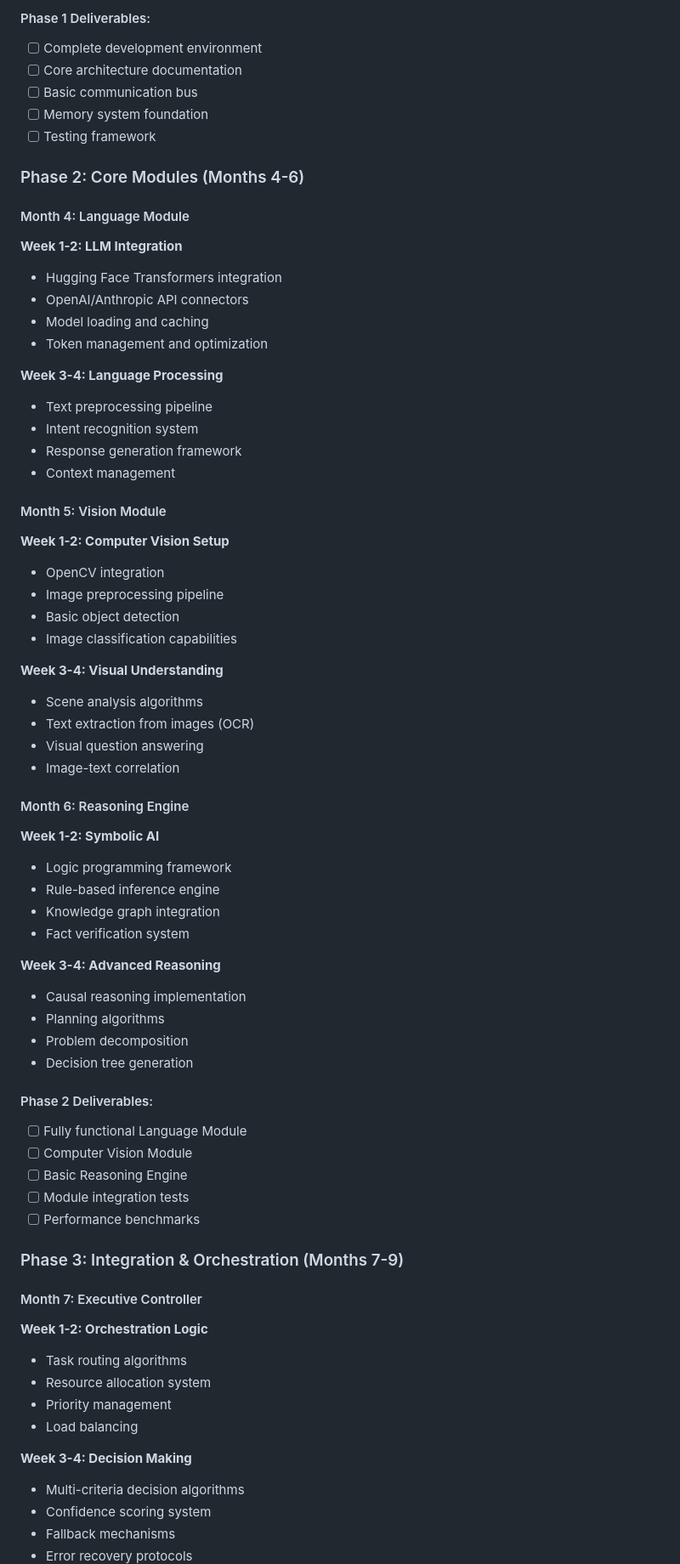
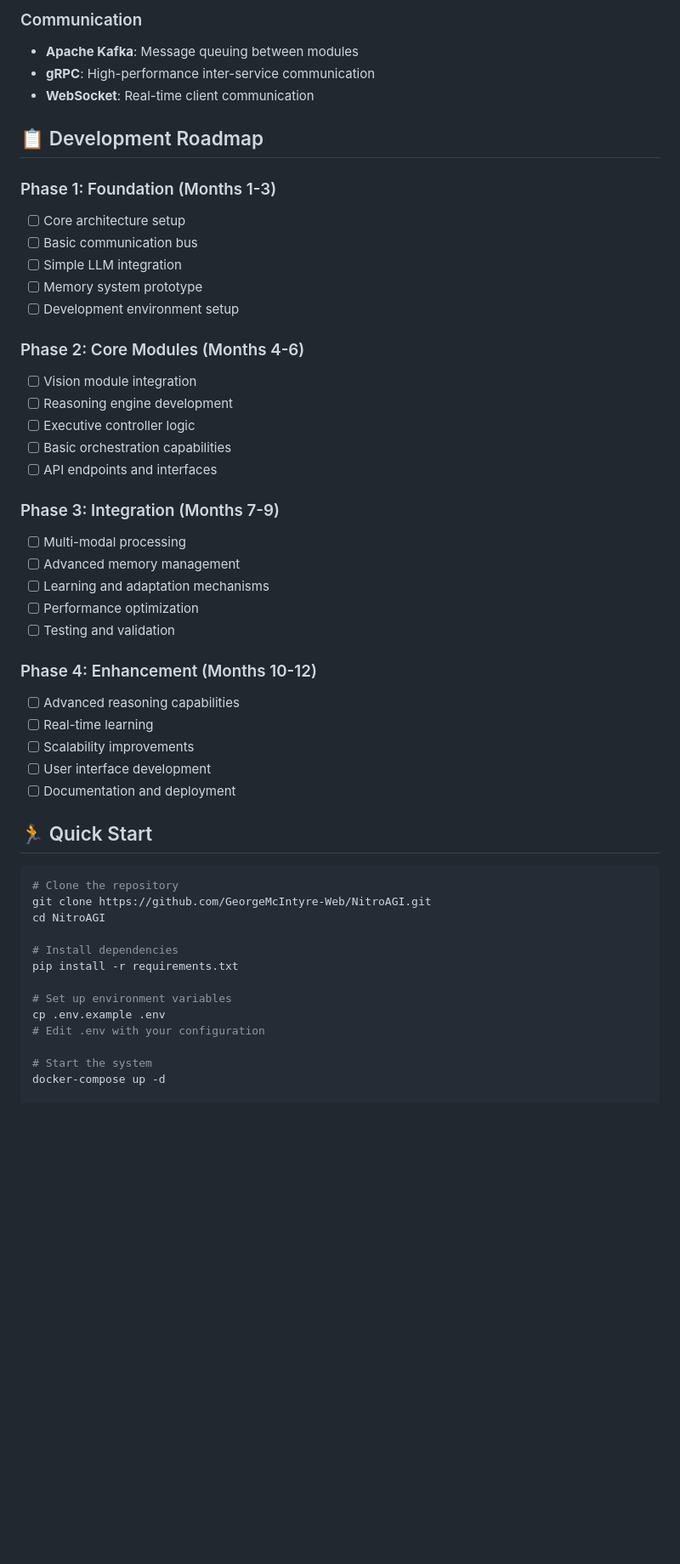
Before and after one commit to GeorgeMcIntyre-Web/NitroAGI, a Markdown page: README.md, the part around one of its changes. Shown at 85% size. Drawn GitHub-style; blank space fills up the shorter version.

````diff
--- a/README.md
+++ b/README.md
@@ -68,71 +68,53 @@
 
-#### Phase 1 Deliverables:
-- [ ] Complete development environment
-- [ ] Core architecture documentation
+### Communication
+- **Apache Kafka**: Message queuing between modules
+- **gRPC**: High-performance inter-service communication
+- **WebSocket**: Real-time client communication
+
+## 📋 Development Roadmap
+
+### Phase 1: Foundation (Months 1-3)
+- [ ] Core architecture setup
 - [ ] Basic communication bus
-- [ ] Memory system foundation
-- [ ] Testing framework
+- [ ] Simple LLM integration
+- [ ] Memory system prototype
+- [ ] Development environment setup
 
 ### Phase 2: Core Modules (Months 4-6)
+- [ ] Vision module integration
+- [ ] Reasoning engine development
+- [ ] Executive controller logic
+- [ ] Basic orchestration capabilities
+- [ ] API endpoints and interfaces
 
-#### Month 4: Language Module
-**Week 1-2: LLM Integration**
-- Hugging Face Transformers integration
-- OpenAI/Anthropic API connectors
-- Model loading and caching
-- Token management and optimization
+### Phase 3: Integration (Months 7-9)
+- [ ] Multi-modal processing
+- [ ] Advanced memory management
+- [ ] Learning and adaptation mechanisms
+- [ ] Performance optimization
+- [ ] Testing and validation
 
-**Week 3-4: Language Processing**
-- Text preprocessing pipeline
-- Intent recognition system
-- Response generation framework
-- Context management
+### Phase 4: Enhancement (Months 10-12)
+- [ ] Advanced reasoning capabilities
+- [ ] Real-time learning
+- [ ] Scalability improvements
+- [ ] User interface development
+- [ ] Documentation and deployment
 
-#### Month 5: Vision Module
-**Week 1-2: Computer Vision Setup**
-- OpenCV integration
-- Image preprocessing pipeline
-- Basic object detection
-- Image classification capabilities
+## 🏃 Quick Start
 
-**Week 3-4: Visual Understanding**
-- Scene analysis algorithms
-- Text extraction from images (OCR)
-- Visual question answering
-- Image-text correlation
+```bash
+# Clone the repository
+git clone https://github.com/GeorgeMcIntyre-Web/NitroAGI.git
+cd NitroAGI
 
-#### Month 6: Reasoning Engine
-**Week 1-2: Symbolic AI**
-- Logic programming framework
-- Rule-based inference engine
-- Knowledge graph integration
-- Fact verification system
+# Install dependencies
+pip install -r requirements.txt
 
-**Week 3-4: Advanced Reasoning**
-- Causal reasoning implementation
-- Planning algorithms
-- Problem decomposition
-- Decision tree generation
+# Set up environment variables
+cp .env.example .env
+# Edit .env with your configuration
 
-#### Phase 2 Deliverables:
-- [ ] Fully functional Language Module
-- [ ] Computer Vision Module
-- [ ] Basic Reasoning Engine
-- [ ] Module integration tests
-- [ ] Performance benchmarks
+# Start the system
+docker-compose up -d
 
-### Phase 3: Integration & Orchestration (Months 7-9)
-
-#### Month 7: Executive Controller
-**Week 1-2: Orchestration Logic**
-- Task routing algorithms
-- Resource allocation system
-- Priority management
-- Load balancing
-
-**Week 3-4: Decision Making**
-- Multi-criteria decision algorithms
-- Confidence scoring system
-- Fallback mechanisms
-- Error recovery protocols
-
````
Also changed, not shown: other parts of README.md (+76 -254 lines).
